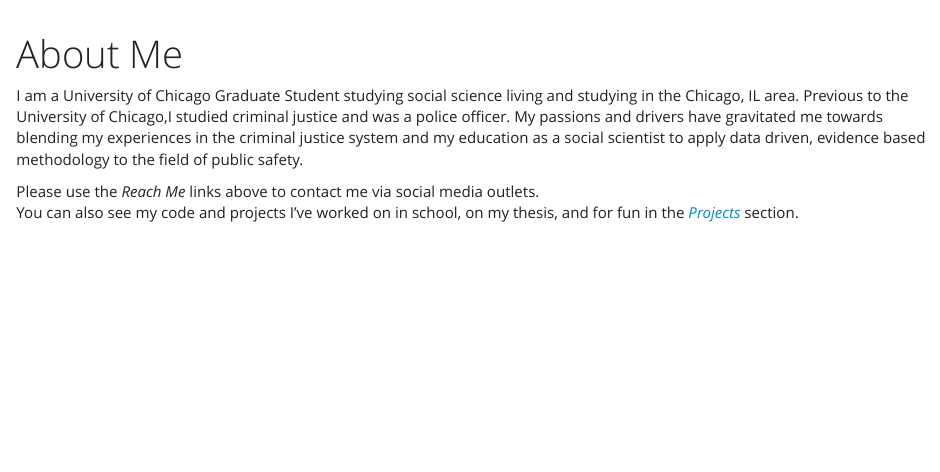
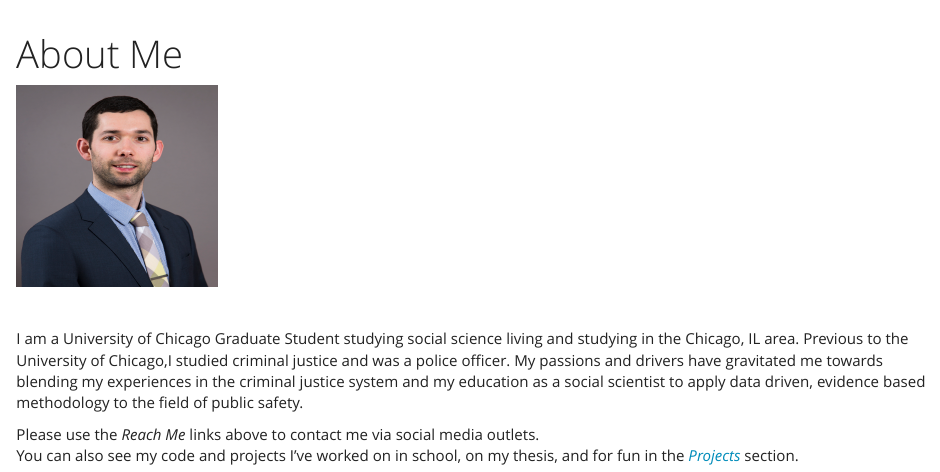
Before and after one commit to kjmagnan1s/kjmagnan1s.github.io, an R Markdown document (about.Rmd): the page in a window 1100 px wide, from its top. Rendered offline with R 4.5, knitr and Pandoc, with nearby package versions.

Commit message:
added about me headshot

```diff
--- a/about.Rmd
+++ b/about.Rmd
@@ -1,6 +1,11 @@
 ---
 title: "About Me"
+css: about.css
 ---
+
+![](images\headshot.jpg)
+
+<br>
 
 I am a University of Chicago Graduate Student studying social science living and
 studying in the Chicago, IL area.  Previous to the University of Chicago,I studied
--- /dev/null
+++ b/about.css
@@ -0,0 +1,4 @@
+img {
+  width: 200px;
+  height: 200px;
+}
--- a/gis.css
+++ b/gis.css
@@ -1,4 +1,4 @@
 img {
-  width: 4500px;
+  width: 400px;
   height: 600px;
 }
```
Also changed, not shown: about.html, images/headshot.jpg (added).
